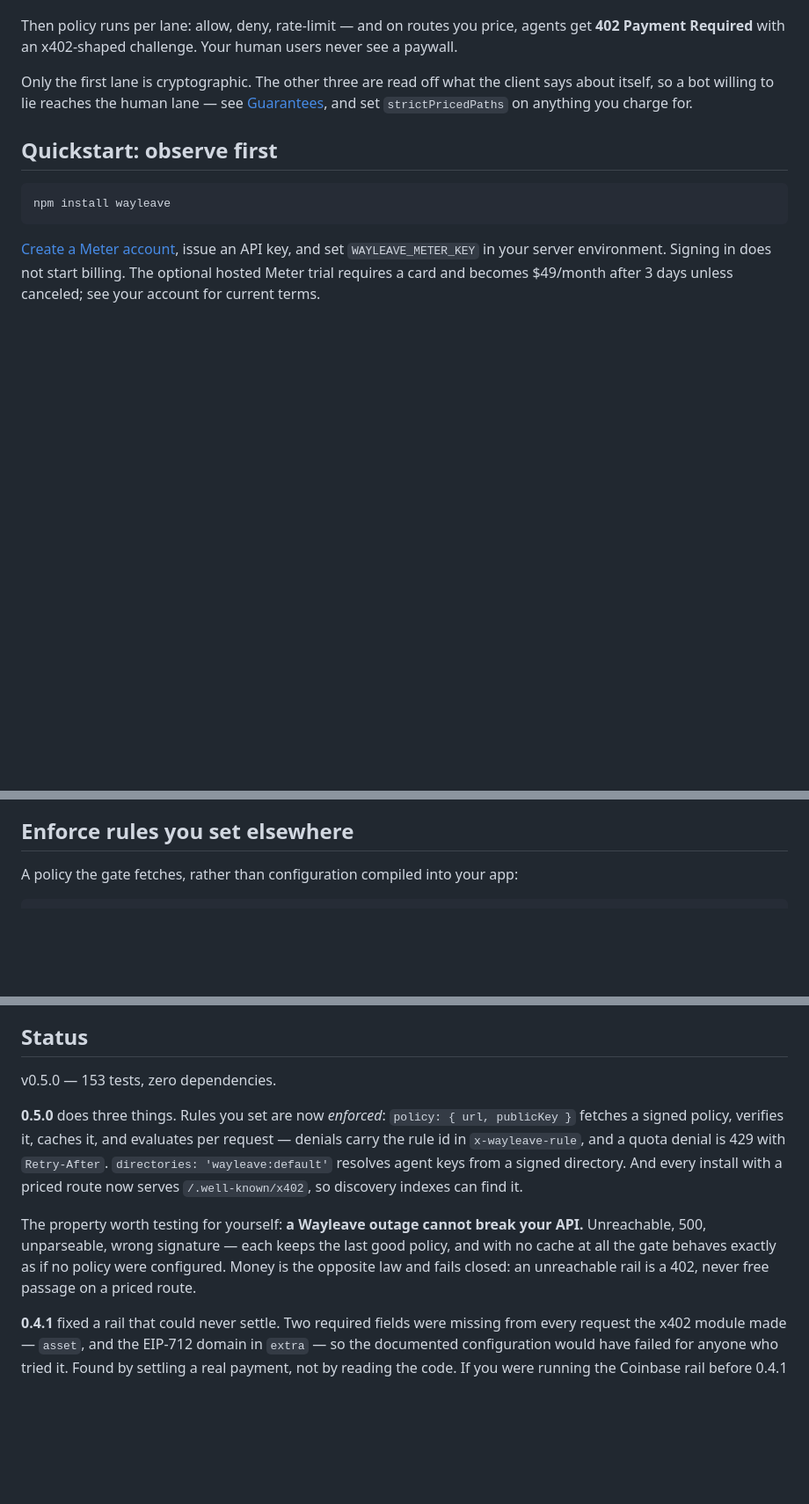
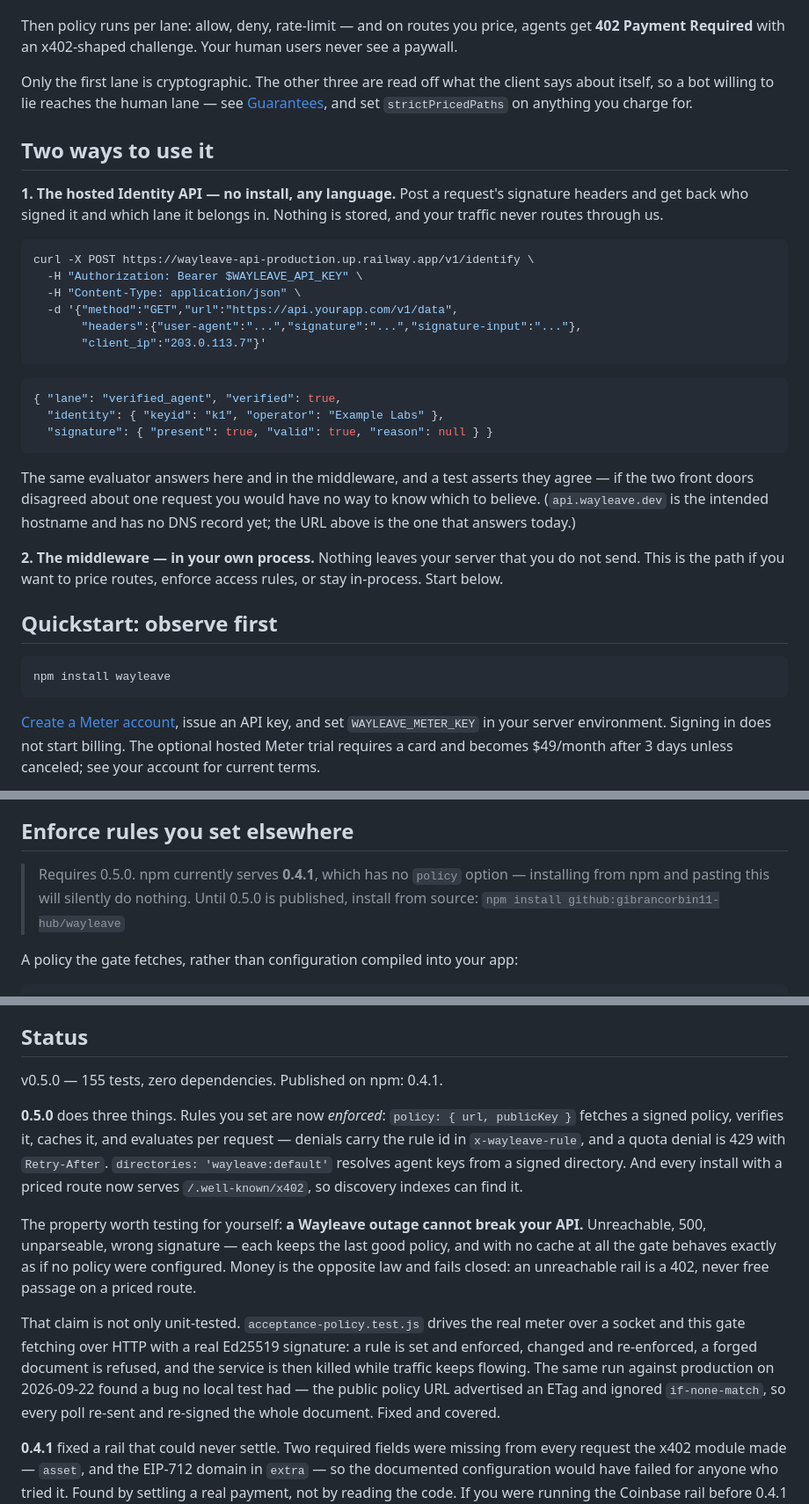
Before and after one commit to gibrancorbin11-hub/wayleave, a Markdown page: README.md, 3 parts joined by grey strips. Shown at 88% size. Drawn GitHub-style; blank space fills up the shorter version.

Commit message:
README: lead with the hosted API, and stop implying 0.5.0 is installable
Two things a developer landing on GitHub could not learn.

The Identity API appeared zero times. It is live, it needs no install and
works from any language, and it was undiscoverable from the repo that is
its front page. "Two ways to use it" now puts it first and the
middleware second, which is the order of what a stranger can try in ten
seconds.

And the README documented 0.5.0 throughout while npm still serves 0.4.1.
Someone would install from npm, paste the policy block, and get silence:
0.4.1 has no policy option, so nothing would happen and nothing would say
why. That section now carries the version requirement and the
install-from-source line, and Status names the published version.

Also records that the fail-open claim is now backed by an acceptance run
against production rather than unit tests alone.

Co-Authored-By: Claude Opus 5 (1M context) <noreply@anthropic.com>

````diff
--- a/README.md
+++ b/README.md
@@ -24,6 +24,36 @@ Every request gets classified into a lane:
 Then policy runs per lane: allow, deny, rate-limit — and on routes you price, agents get **402 Payment Required** with an x402-shaped challenge. Your human users never see a paywall.
 
 Only the first lane is cryptographic. The other three are read off what the client says about itself, so a bot willing to lie reaches the human lane — see [Guarantees](#guarantees-honestly-stated), and set `strictPricedPaths` on anything you charge for.
+
+## Two ways to use it
+
+**1. The hosted Identity API — no install, any language.** Post a request's
+signature headers and get back who signed it and which lane it belongs in.
+Nothing is stored, and your traffic never routes through us.
+
+```sh
+curl -X POST https://wayleave-api-production.up.railway.app/v1/identify \
+  -H "Authorization: Bearer $WAYLEAVE_API_KEY" \
+  -H "Content-Type: application/json" \
+  -d '{"method":"GET","url":"https://api.yourapp.com/v1/data",
+       "headers":{"user-agent":"...","signature":"...","signature-input":"..."},
+       "client_ip":"203.0.113.7"}'
+```
+
+```json
+{ "lane": "verified_agent", "verified": true,
+  "identity": { "keyid": "k1", "operator": "Example Labs" },
+  "signature": { "present": true, "valid": true, "reason": null } }
+```
+
+The same evaluator answers here and in the middleware, and a test asserts they
+agree — if the two front doors disagreed about one request you would have no
+way to know which to believe. (`api.wayleave.dev` is the intended hostname and
+has no DNS record yet; the URL above is the one that answers today.)
+
+**2. The middleware — in your own process.** Nothing leaves your server that
+you do not send. This is the path if you want to price routes, enforce access
+rules, or stay in-process. Start below.
 
 ## Quickstart: observe first
 
@@ -92,6 +122,11 @@ rather than quietly denying every payment.
 
 ## Enforce rules you set elsewhere
 
+> Requires 0.5.0. npm currently serves **0.4.1**, which has no `policy` option —
+> installing from npm and pasting this will silently do nothing. Until 0.5.0 is
+> published, install from source:
+> `npm install github:gibrancorbin11-hub/wayleave`
+
 A policy the gate fetches, rather than configuration compiled into your app:
 
 ```js
@@ -157,7 +192,7 @@ that tooling in the wild does fetch.
 
 ## Status
 
-v0.5.0 — 153 tests, zero dependencies.
+v0.5.0 — 155 tests, zero dependencies. Published on npm: 0.4.1.
 
 **0.5.0** does three things. Rules you set are now *enforced*: `policy: { url, publicKey }` fetches a
 signed policy, verifies it, caches it, and evaluates per request — denials carry the rule id in
@@ -169,6 +204,13 @@ The property worth testing for yourself: **a Wayleave outage cannot break your A
 500, unparseable, wrong signature — each keeps the last good policy, and with no cache at all the
 gate behaves exactly as if no policy were configured. Money is the opposite law and fails closed: an
 unreachable rail is a 402, never free passage on a priced route.
+
+That claim is not only unit-tested. `acceptance-policy.test.js` drives the real meter over a socket
+and this gate fetching over HTTP with a real Ed25519 signature: a rule is set and enforced, changed
+and re-enforced, a forged document is refused, and the service is then killed while traffic keeps
+flowing. The same run against production on 2026-09-22 found a bug no local test had — the public
+policy URL advertised an ETag and ignored `if-none-match`, so every poll re-sent and re-signed the
+whole document. Fixed and covered.
 
 **0.4.1** fixed a rail that could never settle. Two required fields were missing from every request
 the x402 module made — `asset`, and the EIP-712 domain in `extra` — so the documented configuration
````
